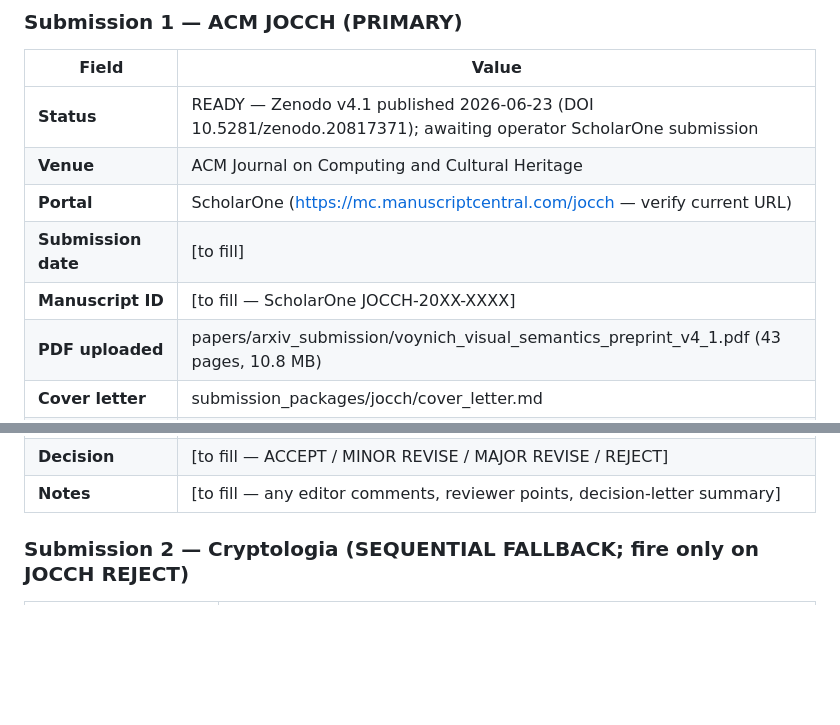
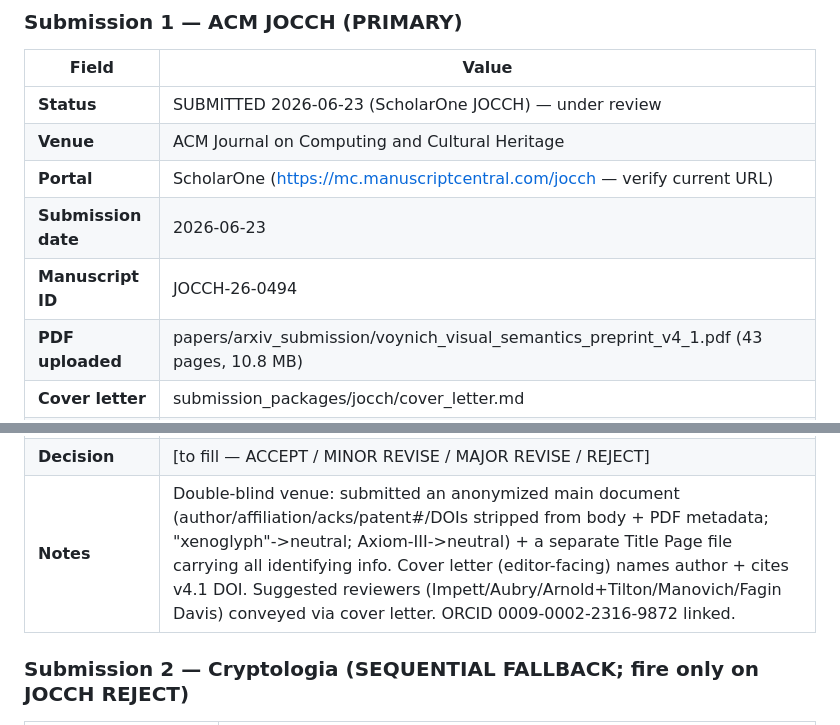
Before and after one commit to xenoglyph-ai/voynich-public, a Markdown page: reports/submission_log.md, 2 parts joined by grey strips. Drawn GitHub-style; blank space fills up the shorter version.

Commit message:
voynich-submit: JOCCH first submission — Manuscript ID JOCCH-26-0494 (2026-06-23)
Submitted "Visual Semantic Profiling of the Voynich Manuscript" to ACM Journal
on Computing and Cultural Heritage via ScholarOne, 2026-06-23. Sole author
Jacob Lyons (ORCID 0009-0002-2316-9872). Double-blind: anonymized main document
+ separate title page; cover letter cites Zenodo v4.1 DOI 10.5281/zenodo.20817371.
Status: under review.

Co-Authored-By: Claude Opus 4.8 (1M context) <noreply@anthropic.com>

```diff
--- a/reports/submission_log.md
+++ b/reports/submission_log.md
@@ -15,11 +15,11 @@
 
 | Field | Value |
 |---|---|
-| **Status** | READY — Zenodo v4.1 published 2026-06-23 (DOI 10.5281/zenodo.20817371); awaiting operator ScholarOne submission |
+| **Status** | SUBMITTED 2026-06-23 (ScholarOne JOCCH) — under review |
 | **Venue** | ACM Journal on Computing and Cultural Heritage |
 | **Portal** | ScholarOne (https://mc.manuscriptcentral.com/jocch — verify current URL) |
-| **Submission date** | [to fill] |
-| **Manuscript ID** | [to fill — ScholarOne JOCCH-20XX-XXXX] |
+| **Submission date** | 2026-06-23 |
+| **Manuscript ID** | JOCCH-26-0494 |
 | **PDF uploaded** | papers/arxiv_submission/voynich_visual_semantics_preprint_v4_1.pdf (43 pages, 10.8 MB) |
 | **Cover letter** | submission_packages/jocch/cover_letter.md |
 | **Zenodo DOI cited in submission** | 10.5281/zenodo.20817371 (v4.1; concept 10.5281/zenodo.19560957) |
@@ -27,7 +27,7 @@
 | **Decision target** | ~3 months from submission |
 | **Decision date** | [to fill] |
 | **Decision** | [to fill — ACCEPT / MINOR REVISE / MAJOR REVISE / REJECT] |
-| **Notes** | [to fill — any editor comments, reviewer points, decision-letter summary] |
+| **Notes** | Double-blind venue: submitted an anonymized main document (author/affiliation/acks/patent#/DOIs stripped from body + PDF metadata; "xenoglyph"->neutral; Axiom-III->neutral) + a separate Title Page file carrying all identifying info. Cover letter (editor-facing) names author + cites v4.1 DOI. Suggested reviewers (Impett/Aubry/Arnold+Tilton/Manovich/Fagin Davis) conveyed via cover letter. ORCID 0009-0002-2316-9872 linked. |
 
 ### Submission 2 — Cryptologia (SEQUENTIAL FALLBACK; fire only on JOCCH REJECT)
 
```
